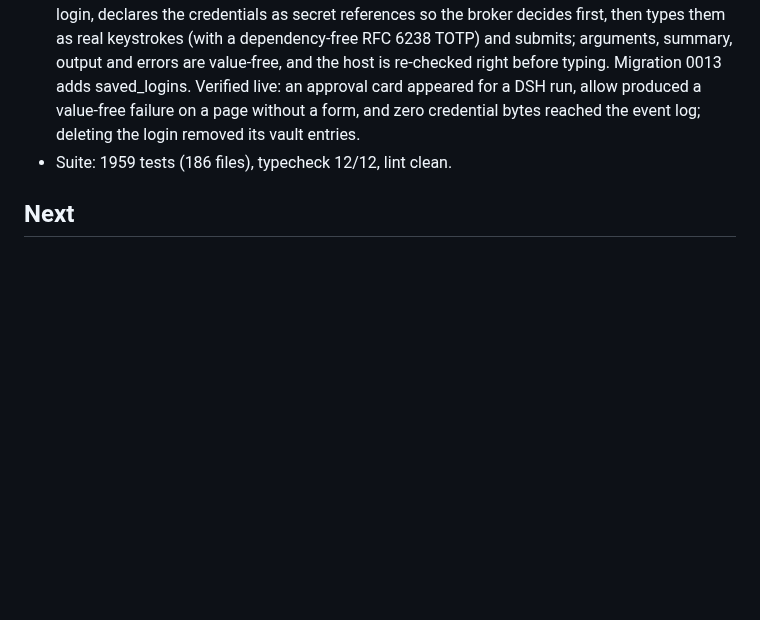
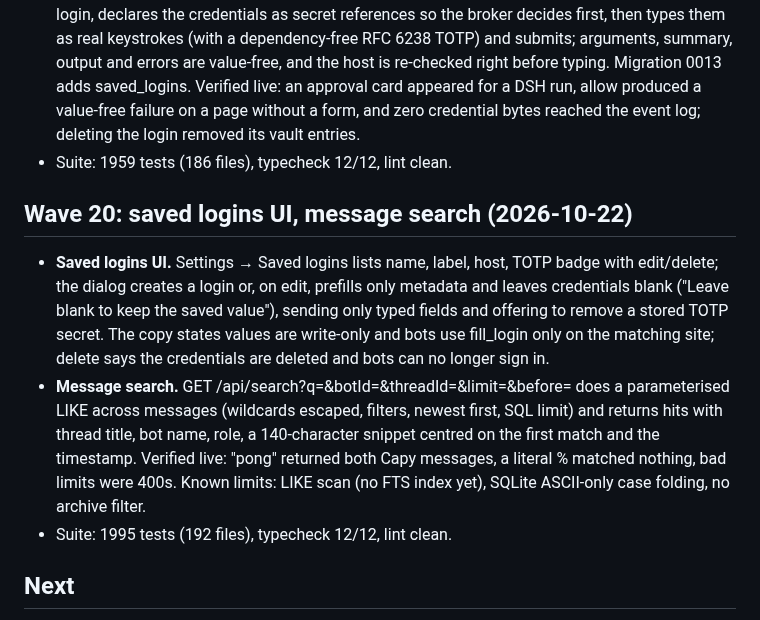
Before and after one commit to guhcostan/brot, a Markdown page: docs/STATUS.md, the part around the change. Drawn GitHub-style; blank space fills up the shorter version.

Commit message:
docs: wave 20 status (saved logins UI, message search)

```diff
--- a/docs/STATUS.md
+++ b/docs/STATUS.md
@@ -279,6 +279,20 @@ mapped in `docs/MAUSBOT-PARITY.md` (34 bots / 7 teams, 33 bots with a browser an
   bytes reached the event log; deleting the login removed its vault entries.
 - Suite: 1959 tests (186 files), typecheck 12/12, lint clean.
 
+## Wave 20: saved logins UI, message search (2026-10-22)
+
+- **Saved logins UI.** Settings → Saved logins lists name, label, host, TOTP badge with edit/delete; the dialog
+  creates a login or, on edit, prefills only metadata and leaves credentials blank ("Leave blank to keep the
+  saved value"), sending only typed fields and offering to remove a stored TOTP secret. The copy states
+  values are write-only and bots use fill_login only on the matching site; delete says the credentials are
+  deleted and bots can no longer sign in.
+- **Message search.** GET /api/search?q=&botId=&threadId=&limit=&before= does a parameterised LIKE across
+  messages (wildcards escaped, filters, newest first, SQL limit) and returns hits with thread title, bot
+  name, role, a 140-character snippet centred on the first match and the timestamp. Verified live: "pong"
+  returned both Capy messages, a literal % matched nothing, bad limits were 400s. Known limits: LIKE scan
+  (no FTS index yet), SQLite ASCII-only case folding, no archive filter.
+- Suite: 1995 tests (192 files), typecheck 12/12, lint clean.
+
 ## Next
 
 1. Re-run the eval suite on a live model once OpenCode Go has quota (`apps/evals`, `--base` to the server), including B8 and C; the 2026-10-20 results predate the read auto-allow and the fixes above.
```
Also changed, not shown: docs/MAUSBOT-PARITY.md (+2 -1 lines).
